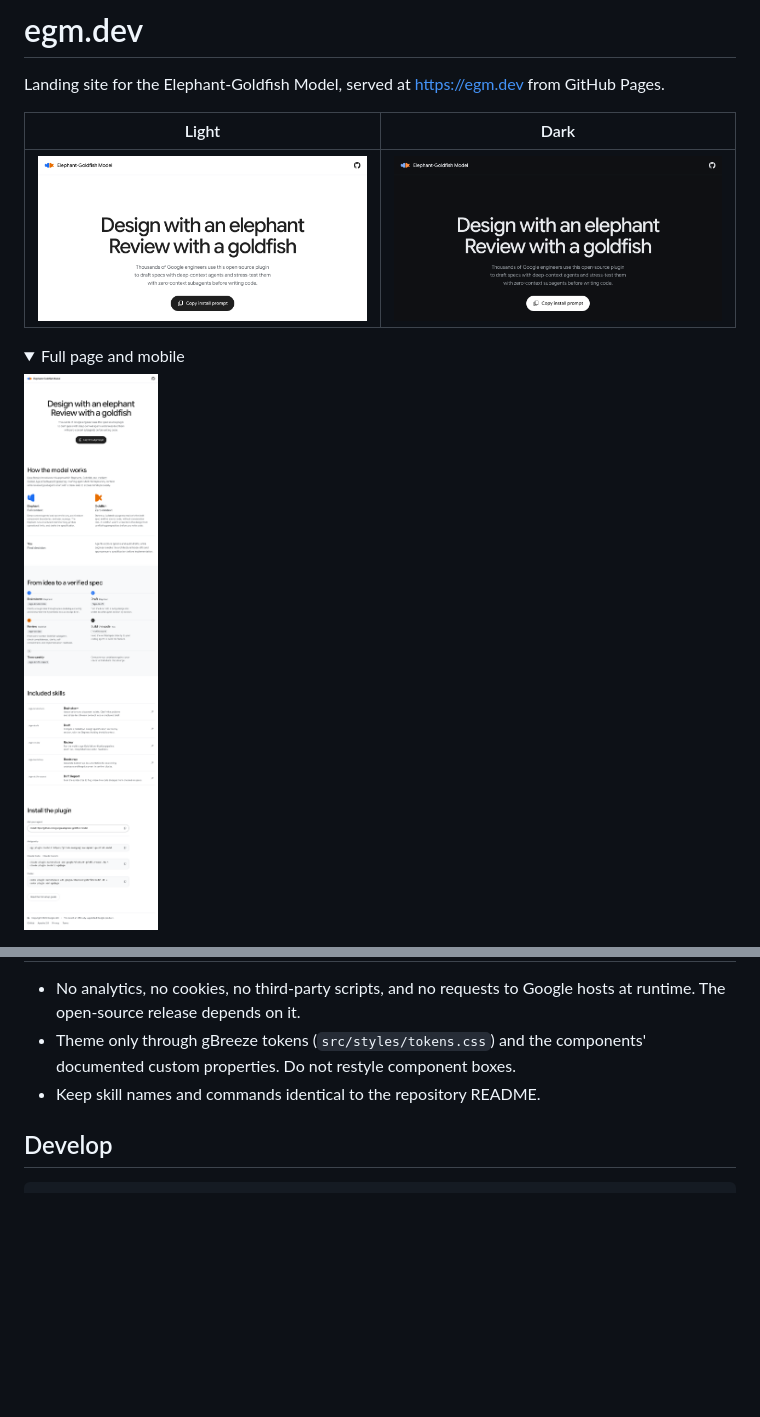
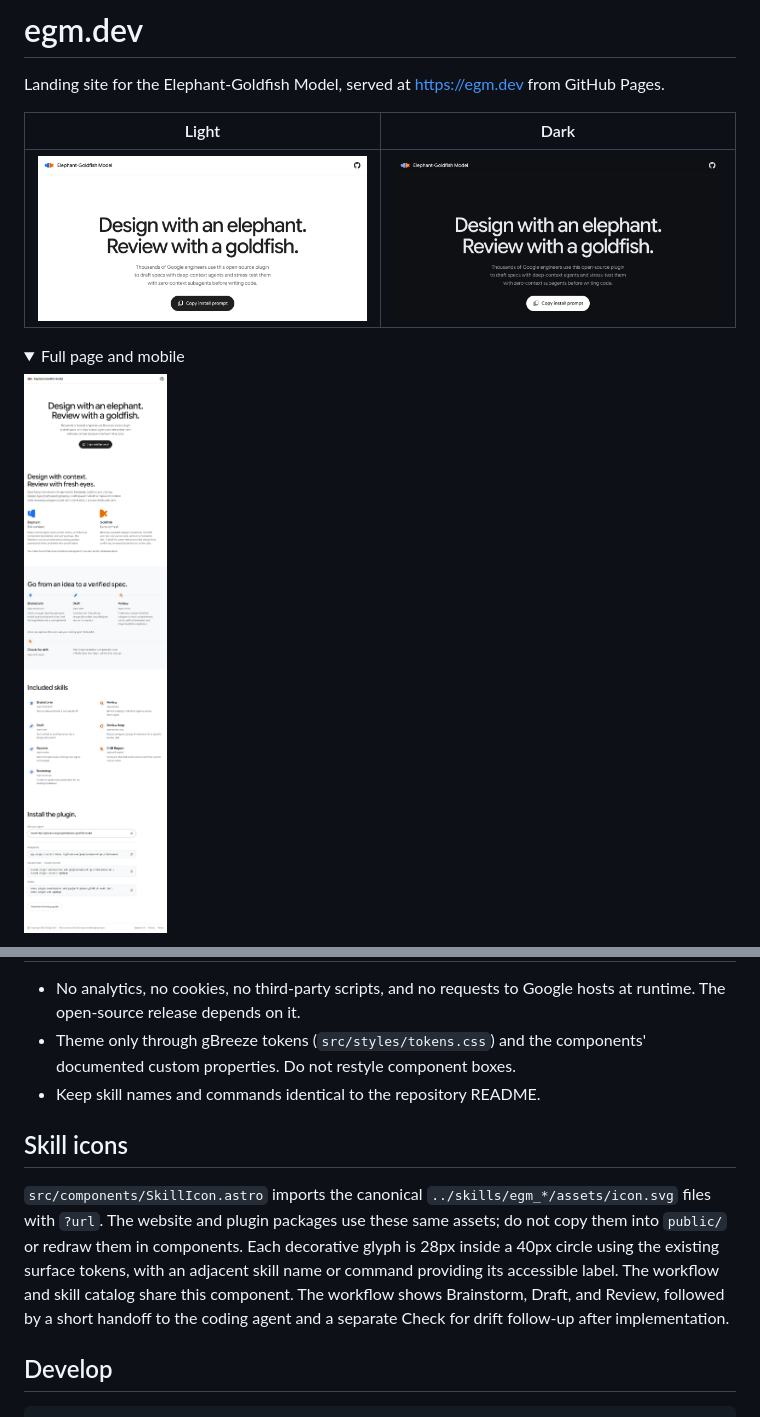
Before and after one commit to Aaravkhanal/elephant-goldfish-model, a Markdown page: site/README.md, 2 parts joined by grey strips. Drawn GitHub-style; pictures changed too: site/screenshots/full-light.png, site/screenshots/hero-dark.png, site/screenshots/hero-light.png; folded sections open; blank space fills up the shorter version.

Commit message:
Use shared skill icons and refine the website

````diff
--- a/site/README.md
+++ b/site/README.md
@@ -34,6 +38,17 @@ GitHub Pages.
   components' documented custom properties. Do not restyle component boxes.
 - Keep skill names and commands identical to the repository README.
 
+## Skill icons
+
+`src/components/SkillIcon.astro` imports the canonical
+`../skills/egm_*/assets/icon.svg` files with `?url`. The website and plugin packages
+use these same assets; do not copy them into `public/` or redraw them in components.
+Each decorative glyph is 28px inside a 40px circle using the existing surface
+tokens, with an adjacent skill name or command providing its accessible label.
+The workflow and skill catalog share this component. The workflow shows
+Brainstorm, Draft, and Review, followed by a short handoff to the coding agent and
+a separate Check for drift follow-up after implementation.
+
 ## Develop
 
 ```sh
````
Also changed, not shown: other parts of site/README.md (+5 -1 lines), site/screenshots/full-dark.png (added), site/screenshots/mobile-dark.png (added), site/screenshots/mobile.png, 9 other files.
